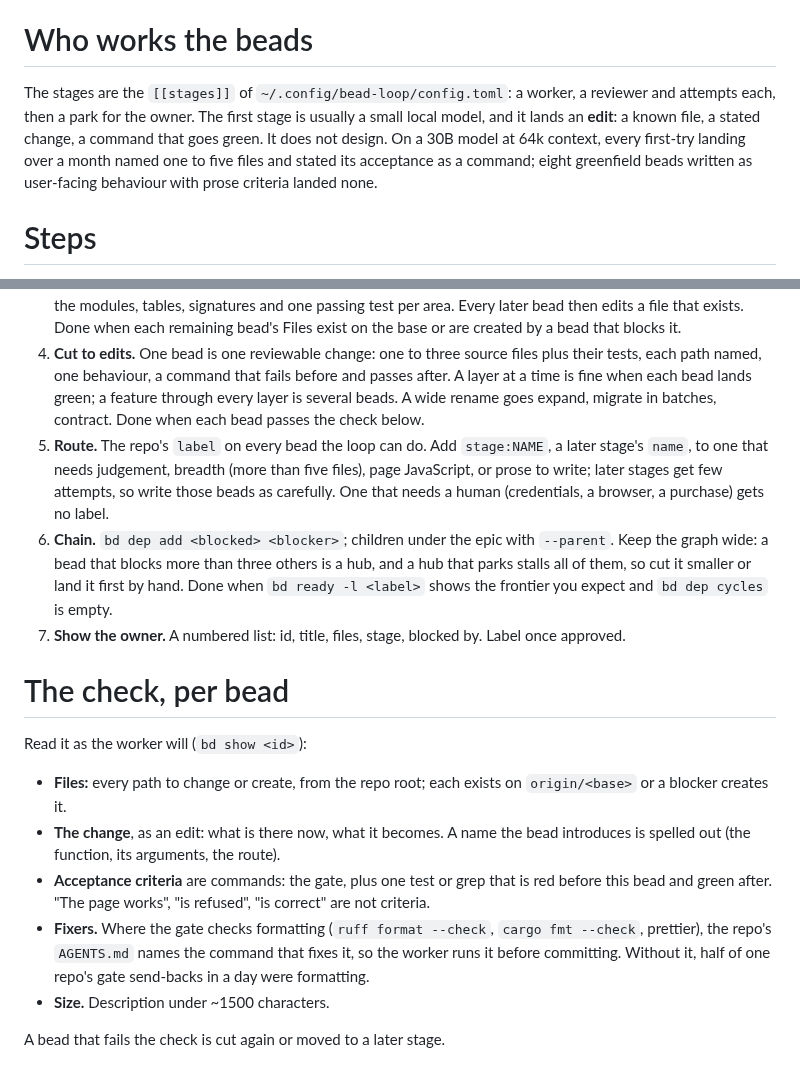
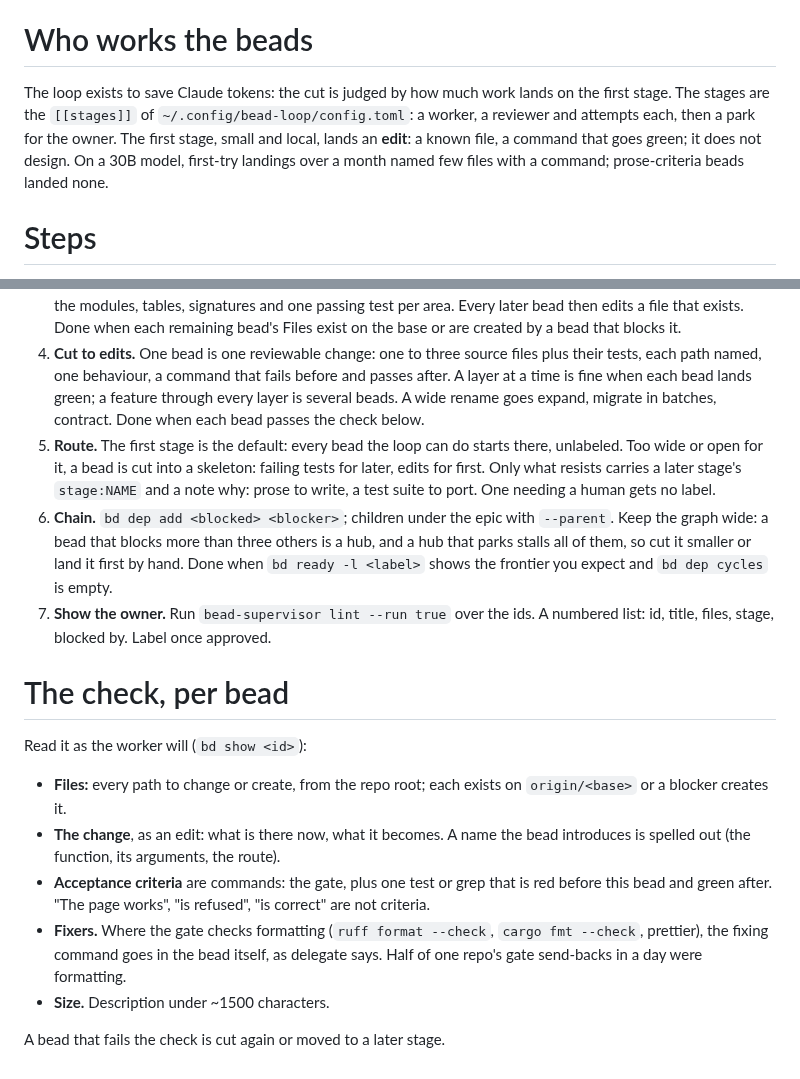
Before and after one commit to imkarrer/bead-loop, a Markdown page: skills/breakdown/SKILL.md, 2 parts joined by grey strips. Drawn GitHub-style.

Commit message:
bl-noo.5: breakdown skill states loop purpose, bead-local fixer, first-stage default, and lint before showing (#301)

```diff
--- a/skills/breakdown/SKILL.md
+++ b/skills/breakdown/SKILL.md
@@ -7,7 +7,7 @@ What one bead must look like is in `delegate`; `bd` syntax is in `beads`. This i
 
 # Who works the beads
 
-The stages are the `[[stages]]` of `~/.config/bead-loop/config.toml`: a worker, a reviewer and attempts each, then a park for the owner. The first stage is usually a small local model, and it lands an **edit**: a known file, a stated change, a command that goes green. It does not design. On a 30B model at 64k context, every first-try landing over a month named one to five files and stated its acceptance as a command; eight greenfield beads written as user-facing behaviour with prose criteria landed none.
+The loop exists to save Claude tokens: the cut is judged by how much work lands on the first stage. The stages are the `[[stages]]` of `~/.config/bead-loop/config.toml`: a worker, a reviewer and attempts each, then a park for the owner. The first stage, small and local, lands an **edit**: a known file, a command that goes green; it does not design. On a 30B model, first-try landings over a month named few files with a command; prose-criteria beads landed none.
 
 # Steps
 
@@ -15,9 +15,9 @@ The stages are the `[[stages]]` of `~/.config/bead-loop/config.toml`: a worker,
 2. **Settle every decision.** A choice a bead would have to make is decided now: with the owner, or as a `bd create -t decision` bead that blocks what depends on it. Done when no bead's description holds an "either" or a "such as".
 3. **Lay the skeleton first.** Greenfield work starts with one bead, on the last stage or done by hand, that creates the modules, tables, signatures and one passing test per area. Every later bead then edits a file that exists. Done when each remaining bead's Files exist on the base or are created by a bead that blocks it.
 4. **Cut to edits.** One bead is one reviewable change: one to three source files plus their tests, each path named, one behaviour, a command that fails before and passes after. A layer at a time is fine when each bead lands green; a feature through every layer is several beads. A wide rename goes expand, migrate in batches, contract. Done when each bead passes the check below.
-5. **Route.** The repo's `label` on every bead the loop can do. Add `stage:NAME`, a later stage's `name`, to one that needs judgement, breadth (more than five files), page JavaScript, or prose to write; later stages get few attempts, so write those beads as carefully. One that needs a human (credentials, a browser, a purchase) gets no label.
+5. **Route.** The first stage is the default: every bead the loop can do starts there, unlabeled. Too wide or open for it, a bead is cut into a skeleton: failing tests for later, edits for first. Only what resists carries a later stage's `stage:NAME` and a note why: prose to write, a test suite to port. One needing a human gets no label.
 6. **Chain.** `bd dep add <blocked> <blocker>`; children under the epic with `--parent`. Keep the graph wide: a bead that blocks more than three others is a hub, and a hub that parks stalls all of them, so cut it smaller or land it first by hand. Done when `bd ready -l <label>` shows the frontier you expect and `bd dep cycles` is empty.
-7. **Show the owner.** A numbered list: id, title, files, stage, blocked by. Label once approved.
+7. **Show the owner.** Run `bead-supervisor lint --run true` over the ids. A numbered list: id, title, files, stage, blocked by. Label once approved.
 
 # The check, per bead
 
@@ -26,7 +26,7 @@ Read it as the worker will (`bd show <id>`):
 - **Files:** every path to change or create, from the repo root; each exists on `origin/<base>` or a blocker creates it.
 - **The change**, as an edit: what is there now, what it becomes. A name the bead introduces is spelled out (the function, its arguments, the route).
 - **Acceptance criteria** are commands: the gate, plus one test or grep that is red before this bead and green after. "The page works", "is refused", "is correct" are not criteria.
-- **Fixers.** Where the gate checks formatting (`ruff format --check`, `cargo fmt --check`, prettier), the repo's `AGENTS.md` names the command that fixes it, so the worker runs it before committing. Without it, half of one repo's gate send-backs in a day were formatting.
+- **Fixers.** Where the gate checks formatting (`ruff format --check`, `cargo fmt --check`, prettier), the fixing command goes in the bead itself, as delegate says. Half of one repo's gate send-backs in a day were formatting.
 - **Size.** Description under ~1500 characters.
 
 A bead that fails the check is cut again or moved to a later stage.
```
